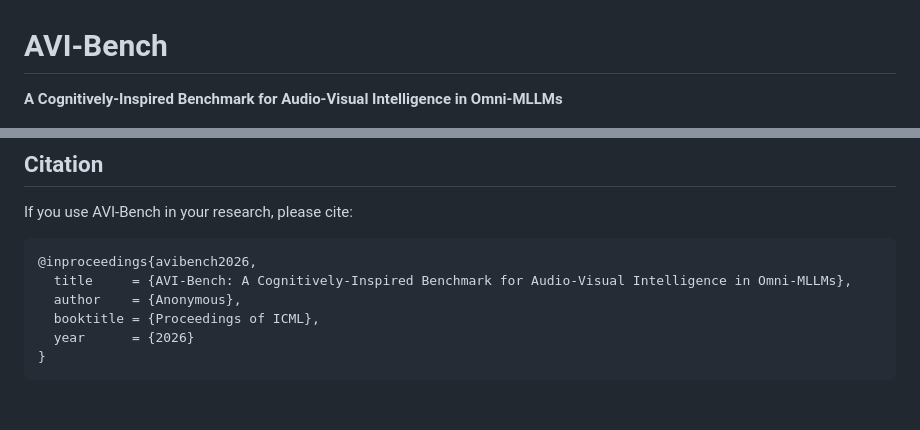
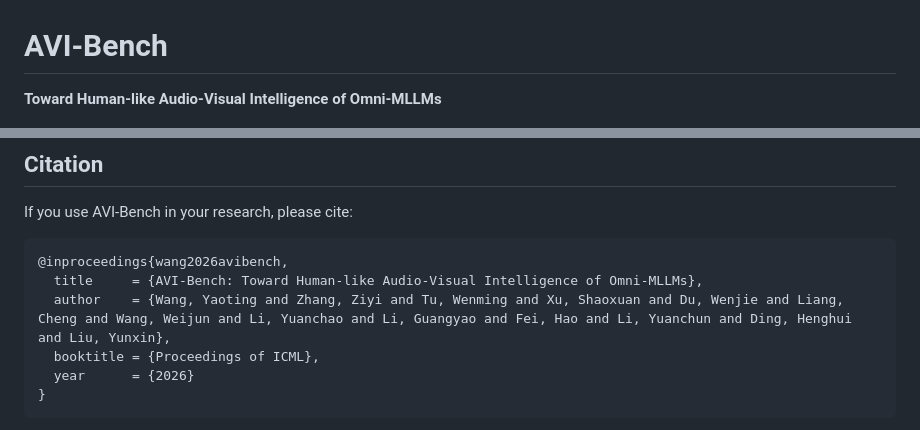
Before and after one commit to FudanCVL/AVI-Bench, a Markdown page: README.md, 2 parts joined by grey strips. GitHub-like rendering; blank space fills up the shorter version.

Commit message:
fix(readme): use the canonical paper title
Replace the placeholder subtitle and bibtex title with the paper's
actual title: "AVI-Bench: Toward Human-like Audio-Visual Intelligence
of Omni-MLLMs", matching example_paper.tex and docs/index.html.

Co-Authored-By: Claude Opus 4.7 (1M context) <noreply@anthropic.com>

````diff
--- a/README.md
+++ b/README.md
@@ -1,6 +1,6 @@
 # AVI-Bench
 
-**A Cognitively-Inspired Benchmark for Audio-Visual Intelligence in Omni-MLLMs**
+**Toward Human-like Audio-Visual Intelligence of Omni-MLLMs**
 
 <p align="center">
   <img src="docs/media/teaser.png" alt="AVI-Bench teaser" width="780"/>
@@ -303,9 +303,9 @@ The refine + eval pipeline is model-agnostic — your results land at `eval/eval
 If you use AVI-Bench in your research, please cite:
 
 ```bibtex
-@inproceedings{avibench2026,
-  title     = {AVI-Bench: A Cognitively-Inspired Benchmark for Audio-Visual Intelligence in Omni-MLLMs},
-  author    = {Anonymous},
+@inproceedings{wang2026avibench,
+  title     = {AVI-Bench: Toward Human-like Audio-Visual Intelligence of Omni-MLLMs},
+  author    = {Wang, Yaoting and Zhang, Ziyi and Tu, Wenming and Xu, Shaoxuan and Du, Wenjie and Liang, Cheng and Wang, Weijun and Li, Yuanchao and Li, Guangyao and Fei, Hao and Li, Yuanchun and Ding, Henghui and Liu, Yunxin},
   booktitle = {Proceedings of ICML},
   year      = {2026}
 }
````
